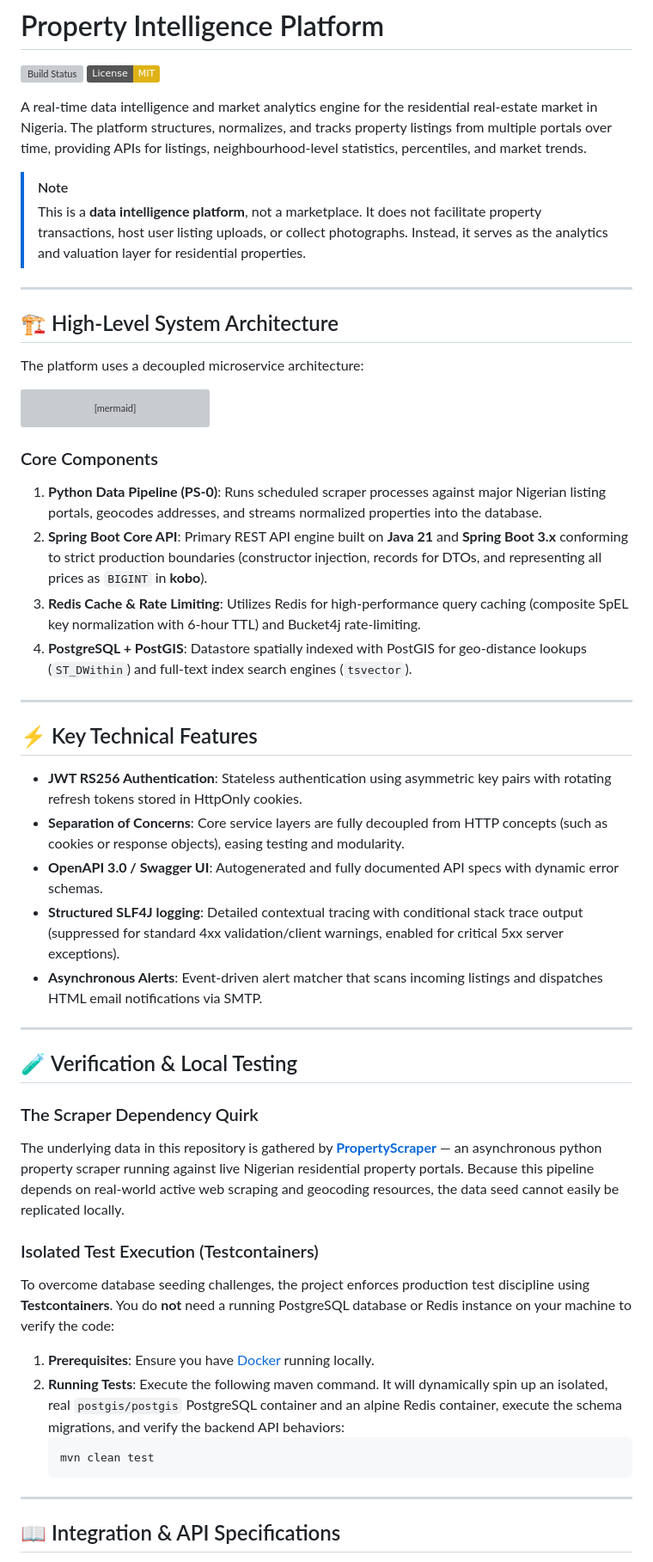
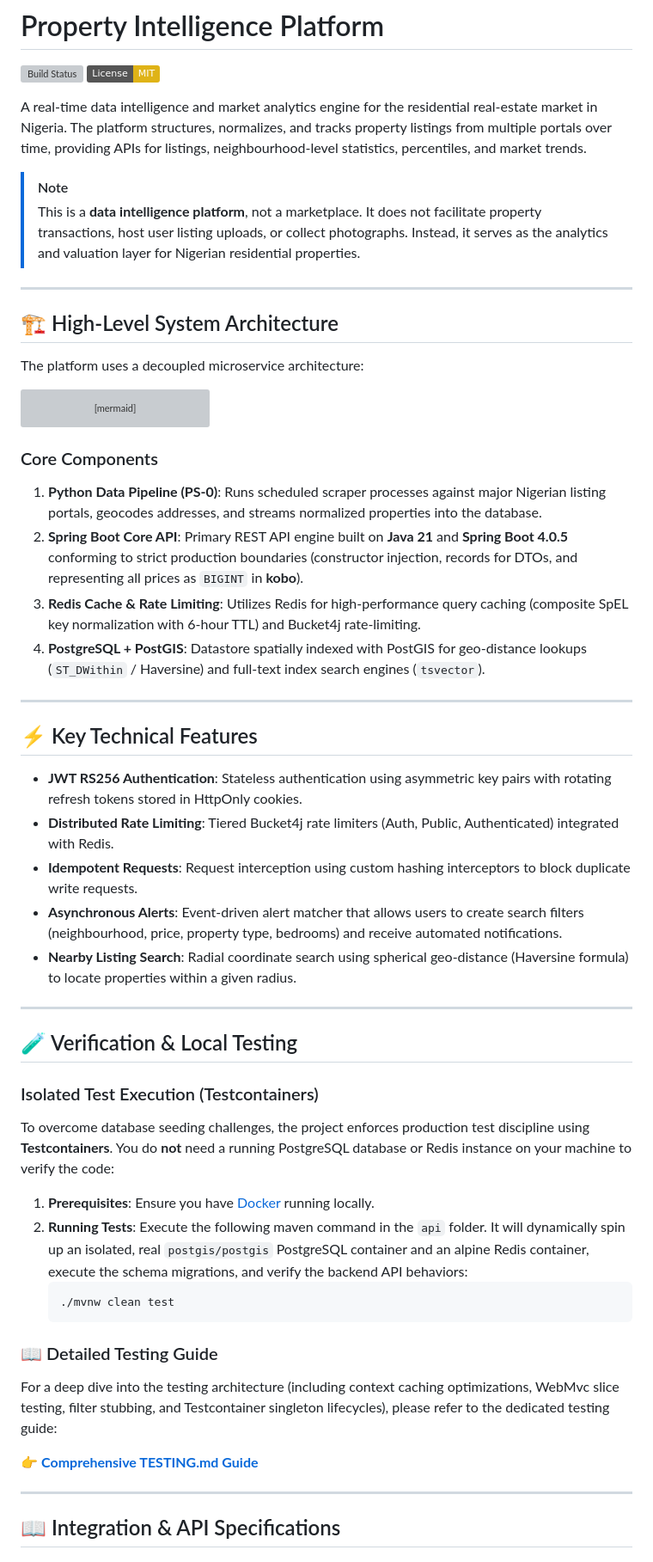
Before and after one commit to islajr/property-intel, a Markdown page: README.md, the part around one of its changes. Shown at 86% size. Drawn GitHub-style; badges without logos; grey boxes are pictures that could not be loaded.

Commit message:
docs: (api) update root README and project docs with Spring Boot 4 specs, alert APIs, and nearby lookups

````diff
--- a/README.md
+++ b/README.md
@@ -6,7 +6,7 @@
 A real-time data intelligence and market analytics engine for the residential real-estate market in Nigeria. The platform structures, normalizes, and tracks property listings from multiple portals over time, providing APIs for listings, neighbourhood-level statistics, percentiles, and market trends.
 
 > [!NOTE]
-> This is a **data intelligence platform**, not a marketplace. It does not facilitate property transactions, host user listing uploads, or collect photographs. Instead, it serves as the analytics and valuation layer for residential properties.
+> This is a **data intelligence platform**, not a marketplace. It does not facilitate property transactions, host user listing uploads, or collect photographs. Instead, it serves as the analytics and valuation layer for Nigerian residential properties.
 
 ---
 
@@ -27,36 +27,38 @@ graph TD
 
 ### Core Components
 1. **Python Data Pipeline (PS-0)**: Runs scheduled scraper processes against major Nigerian listing portals, geocodes addresses, and streams normalized properties into the database.
-2. **Spring Boot Core API**: Primary REST API engine built on **Java 21** and **Spring Boot 3.x** conforming to strict production boundaries (constructor injection, records for DTOs, and representing all prices as `BIGINT` in **kobo**).
+2. **Spring Boot Core API**: Primary REST API engine built on **Java 21** and **Spring Boot 4.0.5** conforming to strict production boundaries (constructor injection, records for DTOs, and representing all prices as `BIGINT` in **kobo**).
 3. **Redis Cache & Rate Limiting**: Utilizes Redis for high-performance query caching (composite SpEL key normalization with 6-hour TTL) and Bucket4j rate-limiting.
-4. **PostgreSQL + PostGIS**: Datastore spatially indexed with PostGIS for geo-distance lookups (`ST_DWithin`) and full-text index search engines (`tsvector`).
+4. **PostgreSQL + PostGIS**: Datastore spatially indexed with PostGIS for geo-distance lookups (`ST_DWithin` / Haversine) and full-text index search engines (`tsvector`).
 
 ---
 
 ## ⚡ Key Technical Features
 
 - **JWT RS256 Authentication**: Stateless authentication using asymmetric key pairs with rotating refresh tokens stored in HttpOnly cookies.
-- **Separation of Concerns**: Core service layers are fully decoupled from HTTP concepts (such as cookies or response objects), easing testing and modularity.
-- **OpenAPI 3.0 / Swagger UI**: Autogenerated and fully documented API specs with dynamic error schemas.
-- **Structured SLF4J logging**: Detailed contextual tracing with conditional stack trace output (suppressed for standard 4xx validation/client warnings, enabled for critical 5xx server exceptions).
-- **Asynchronous Alerts**: Event-driven alert matcher that scans incoming listings and dispatches HTML email notifications via SMTP.
+- **Distributed Rate Limiting**: Tiered Bucket4j rate limiters (Auth, Public, Authenticated) integrated with Redis.
+- **Idempotent Requests**: Request interception using custom hashing interceptors to block duplicate write requests.
+- **Asynchronous Alerts**: Event-driven alert matcher that allows users to create search filters (neighbourhood, price, property type, bedrooms) and receive automated notifications.
+- **Nearby Listing Search**: Radial coordinate search using spherical geo-distance (Haversine formula) to locate properties within a given radius.
 
 ---
 
 ## 🧪 Verification & Local Testing
-
-### The Scraper Dependency Quirk
-The underlying data in this repository is gathered by **[PropertyScraper](https://github.com/islajr/property-scraper)** — an asynchronous python property scraper running against live Nigerian residential property portals. Because this pipeline depends on real-world active web scraping and geocoding resources, the data seed cannot easily be replicated locally.
 
 ### Isolated Test Execution (Testcontainers)
 To overcome database seeding challenges, the project enforces production test discipline using **Testcontainers**. You do **not** need a running PostgreSQL database or Redis instance on your machine to verify the code:
 
 1. **Prerequisites**: Ensure you have [Docker](https://www.docker.com/) running locally.
 2. **Running Tests**:
-   Execute the following maven command. It will dynamically spin up an isolated, real `postgis/postgis` PostgreSQL container and an alpine Redis container, execute the schema migrations, and verify the backend API behaviors:
+   Execute the following maven command in the `api` folder. It will dynamically spin up an isolated, real `postgis/postgis` PostgreSQL container and an alpine Redis container, execute the schema migrations, and verify the backend API behaviors:
    ```bash
-   mvn clean test
+   ./mvnw clean test
    ```
+
+### 📖 Detailed Testing Guide
+For a deep dive into the testing architecture (including context caching optimizations, WebMvc slice testing, filter stubbing, and Testcontainer singleton lifecycles), please refer to the dedicated testing guide:
+
+👉 **[Comprehensive TESTING.md Guide](api/TESTING.md)**
 
 ---
 
````
Also changed, not shown: other parts of README.md (+1 -1 lines), docs/project_documentation.md (+372 -271 lines).
